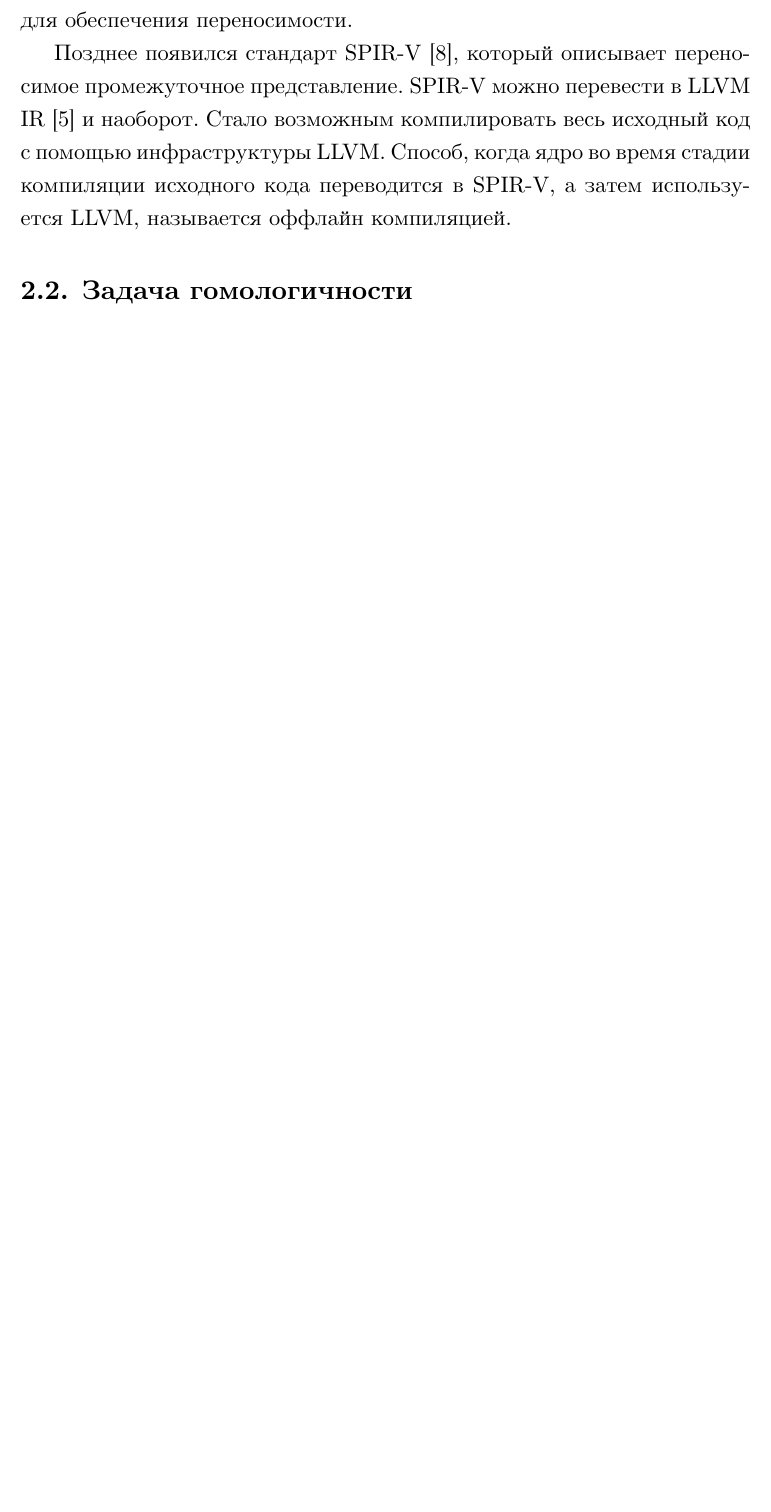
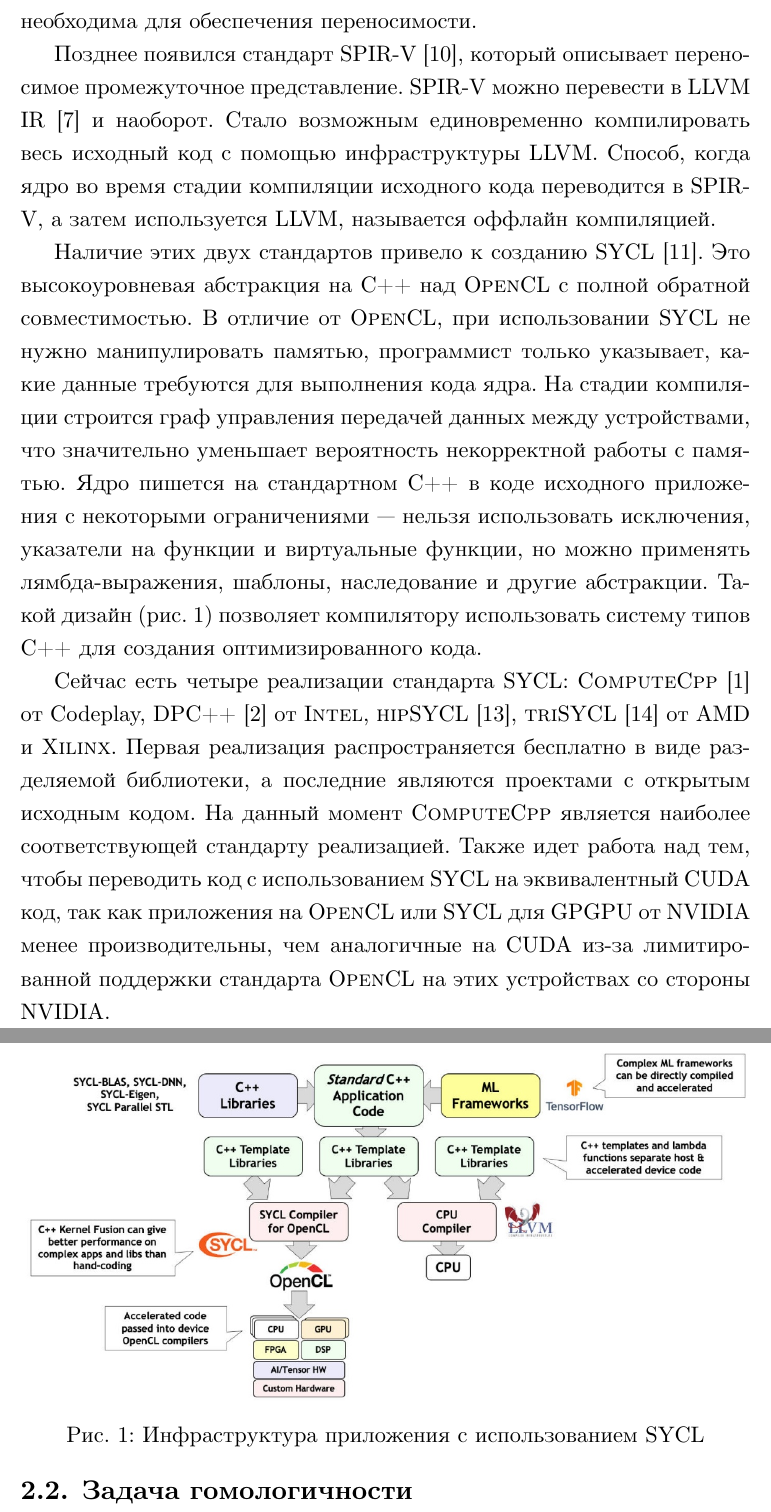
Before and after one commit to IvanTyulyandin/diplomaText, a LaTeX thesis (diploma.tex, which reads survey.tex): part of page 8 of 9 before the commit and two parts of pages 8 and 9 of 11 after it, the two joined at a grey line, cut so that both start at the same text, the shorter picture padded with empty space. Compiled offline with XeLaTeX.

Commit message:
SYCL description

```diff
--- a/survey.tex
+++ b/survey.tex
@@ -39,12 +41,48 @@ CPU и GPGPU, а также их инфраструктура.
 Позднее появился стандарт \name{SPIR-V}~\cite{SPIR-V}, который описывает
 переносимое промежуточное представление.
 \name{SPIR-V} можно перевести в \name{LLVM IR}~\cite{LLVM} и наоборот.
-Стало возможным компилировать весь исходный код с помощью
+Стало возможным единовременно компилировать весь исходный код с помощью
 инфраструктуры \name{LLVM}.
 Cпособ, когда ядро во время стадии компиляции исходного кода переводится в
 \name{SPIR-V}, а затем используется \name{LLVM},
 называется оффлайн компиляцией.
 
+Наличие этих двух стандартов привело к созданию \name{SYCL}~\cite{SYCL}.
+Это высокоуровневая абстракция на \name{С++} над \name{OpenCL} с полной
+обратной совместимостью.
+В отличие от \name{OpenCL}, при использовании \name{SYCL} не нужно
+манипулировать памятью, программист только указывает, какие данные требуются
+для выполнения кода ядра.
+На стадии компиляции строится граф управления передачей данных между
+устройствами, что значительно уменьшает вероятность некорректной работы
+с памятью.
+Ядро пишется на стандартном \name{C++} в коде исходного приложения
+с некоторыми ограничениями --- нельзя использовать исключения, указатели на
+функции и виртуальные функции, но можно применять лямбда-выражения, шаблоны,
+наследование и другие абстракции.
+Такой дизайн (рис.~\ref{SYCL_infrastructure}) позволяет компилятору
+использовать систему типов \name{C++} для создания оптимизированного кода.
+\begin{figure}
+  \centering
+  \includegraphics[width=\columnwidth]{sycl.jpg}
+  \caption{Инфраструктура приложения с использованием \name{SYCL}}
+  \label{SYCL_infrastructure}
+\end{figure}
+
+Сейчас есть четыре реализации стандарта \name{SYCL}:
+\name{ComputeCpp}~\cite{ComputeCpp} от Codeplay,
+\name{DPC++}~\cite{DPC} от \name{Intel},
+\name{hipSYCL}~\cite{hipSYCL},
+\name{triSYCL}~\cite{triSYCL} от \name{AMD} и \name{Xilinx}.
+Первая реализация распространяется бесплатно в виде разделяемой библиотеки,
+а последние являются проектами с открытым исходным кодом.
+На данный момент \name{ComputeCpp} является наиболее соответствующей
+стандарту реализацией.
+Также идет работа над тем, чтобы переводить код с использованием \name{SYCL} на
+эквивалентный \name{CUDA} код, так как приложения на \name{OpenCL} или
+\name{SYCL} для GPGPU от \name{NVIDIA} менее производительны, чем аналогичные
+на \name{CUDA} из-за лимитированной поддержки стандарта \name{OpenCL} на этих
+устройствах со стороны \name{NVIDIA}.
 
 \subsection{Задача гомологичности}
 Еще раз про гомологичность, СММ.
```
Also changed, not shown: diploma.bib (+24 -0 lines), sycl.jpg (added), survey.tex (2 more changed lines).
